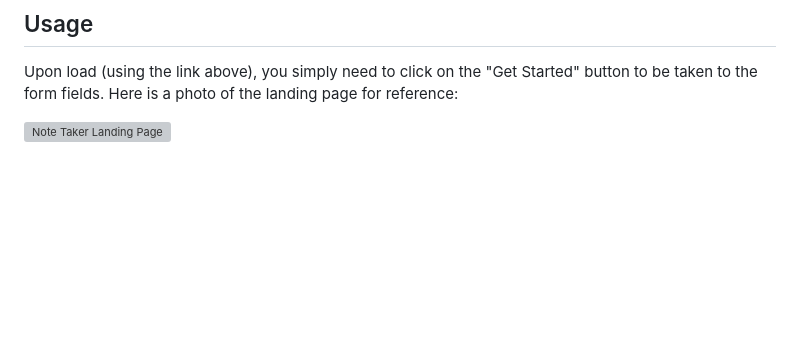
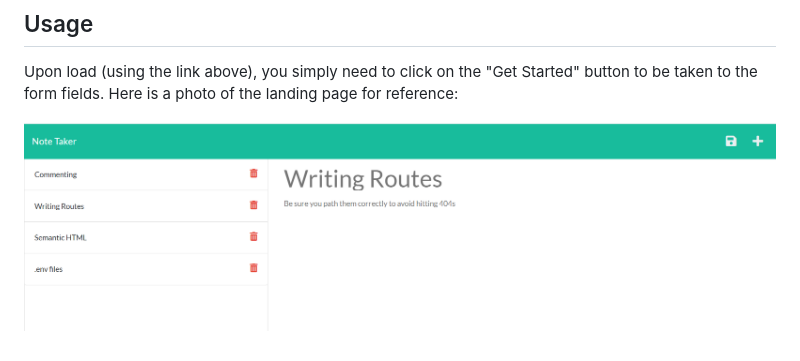
Before and after one commit to BrianSChapman/business-task-manager, a Markdown page: README.md, the part around the change. Rendered like a GitHub page; pictures changed too: public/assets/Images/Screenshot.png (added); blank space fills up the shorter version; grey boxes are pictures that could not be loaded.

Commit message:
Attached new screenshot for README

```diff
--- a/README.md
+++ b/README.md
@@ -12,4 +12,4 @@ There is no installation needed. Simply [click here](https://ancient-earth-22514
 
 Upon load (using the link above), you simply need to click on the "Get Started" button to be taken to the form fields. Here is a photo of the landing page for reference:
 
-![Note Taker Landing Page](./public//assets//Screenshot.png)
+![Note Taker Landing Page](./public/assets/Images/Screenshot.png)
```
